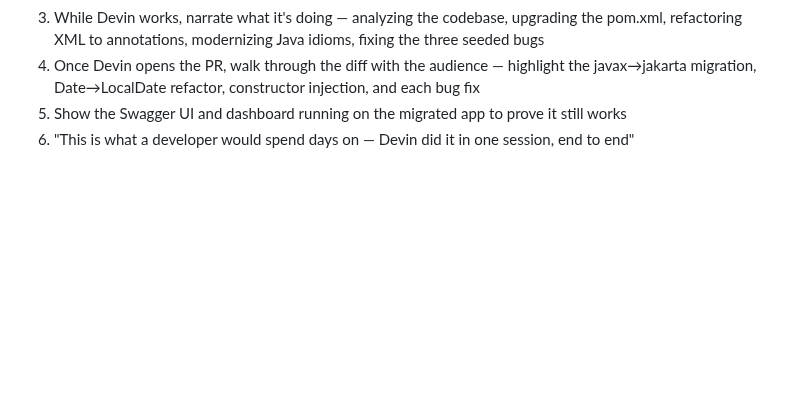
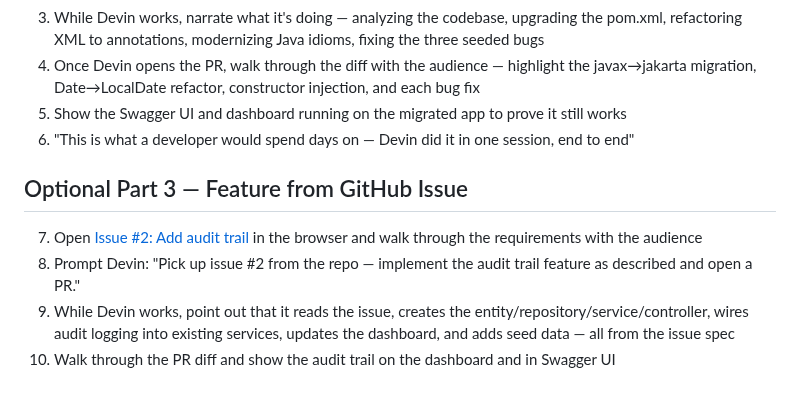
Before and after one commit to tedfoley-cog/java-migration-demo, a Markdown page: DEMO_NOTES.md, the part around the change. GitHub-like rendering; blank space fills up the shorter version.

```diff
--- a/DEMO_NOTES.md
+++ b/DEMO_NOTES.md
@@ -11,3 +11,9 @@
 4. Once Devin opens the PR, walk through the diff with the audience — highlight the javax→jakarta migration, Date→LocalDate refactor, constructor injection, and each bug fix
 5. Show the Swagger UI and dashboard running on the migrated app to prove it still works
 6. "This is what a developer would spend days on — Devin did it in one session, end to end"
+
+## Optional Part 3 — Feature from GitHub Issue
+7. Open [Issue #2: Add audit trail](https://github.com/tedfoley-cog/java-migration-demo/issues/2) in the browser and walk through the requirements with the audience
+8. Prompt Devin: "Pick up issue #2 from the repo — implement the audit trail feature as described and open a PR."
+9. While Devin works, point out that it reads the issue, creates the entity/repository/service/controller, wires audit logging into existing services, updates the dashboard, and adds seed data — all from the issue spec
+10. Walk through the PR diff and show the audit trail on the dashboard and in Swagger UI
```
Also changed, not shown: README.md (+18 -0 lines), docs/flowchart.png, 1 other file.
